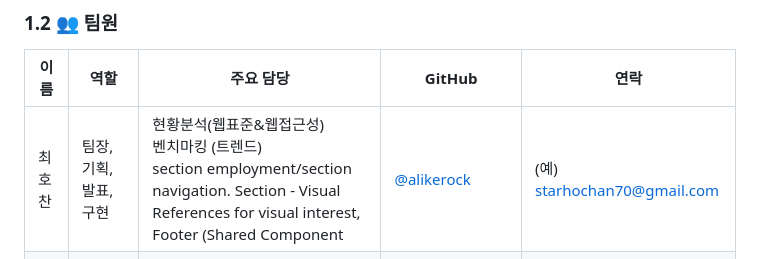
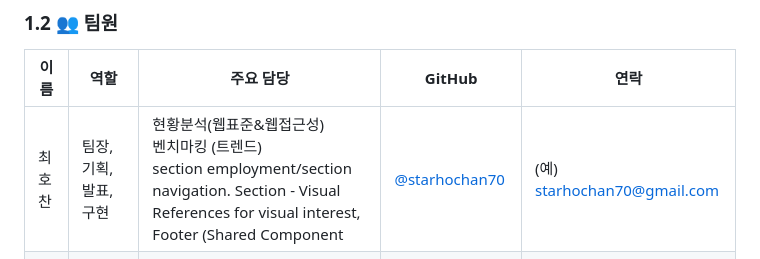
Before and after one commit to wwg98/EST_13_1st_project, a Markdown page: readme.md, the part around the change. GitHub-like rendering.

Commit message:
팀원 Github 아이디 수정

```diff
--- a/readme.md
+++ b/readme.md
@@ -21,7 +21,7 @@
 
 | 이름   | 역할                                  | 주요 담당                                                                                                                                                           | GitHub                                            | 연락                        |
 | ------ | ------------------------------------- | ------------------------------------------------------------------------------------------------------------------------------------------------------------------- | ------------------------------------------------- | --------------------------- |
-| 최호찬 | 팀장,기획,발표,구현                   | 현황분석(웹표준&웹접근성) <br>벤치마킹 (트렌드)<br>section employment/section navigation. Section - Visual References for visual interest, Footer (Shared Component | [@alikerock](https://github.com/alikerock)        | (예) starhochan70@gmail.com |
+| 최호찬 | 팀장,기획,발표,구현                   | 현황분석(웹표준&웹접근성) <br>벤치마킹 (트렌드)<br>section employment/section navigation. Section - Visual References for visual interest, Footer (Shared Component | [@starhochan70](https://github.com/alikerock)     | (예) starhochan70@gmail.com |
 | 이성희 | 팀원,기획, 디자인, 구현, GIt 담당     | 현황분석(반응형)<br>벤치마킹(반응형 웹)<br>HERO section, HERO Mega Menu section, Frontend section                                                                   | [@xoxoworld](https://github.com/xoxoworld)        | sung021125@gmail.com        |
 | 맹예진 | 팀원, 기획, 디자인, 구현, 회의록 작성 | 현황분석(경제성)<br>벤치마킹 (비주얼)<br>Section features, Section company, Section differentiation, Section job status, Section portfolio                          | [@rkskek8484-cell](https://github.com/jiwoo-park) | rkskek8484@gmail.com        |
 | 장진혁 | 팀원,기획, 디자인, 구현, 회의록 작성  | 현황분석(심미성 독창성 ) <br>벤치마킹(UX/UI)<br>Section testimonial, Section lecture, Section Curriculum, Section instructors                                       | [@wwg98](https://github.com/jiwoo-park)           | wwwg98@gmail.com            |
```
